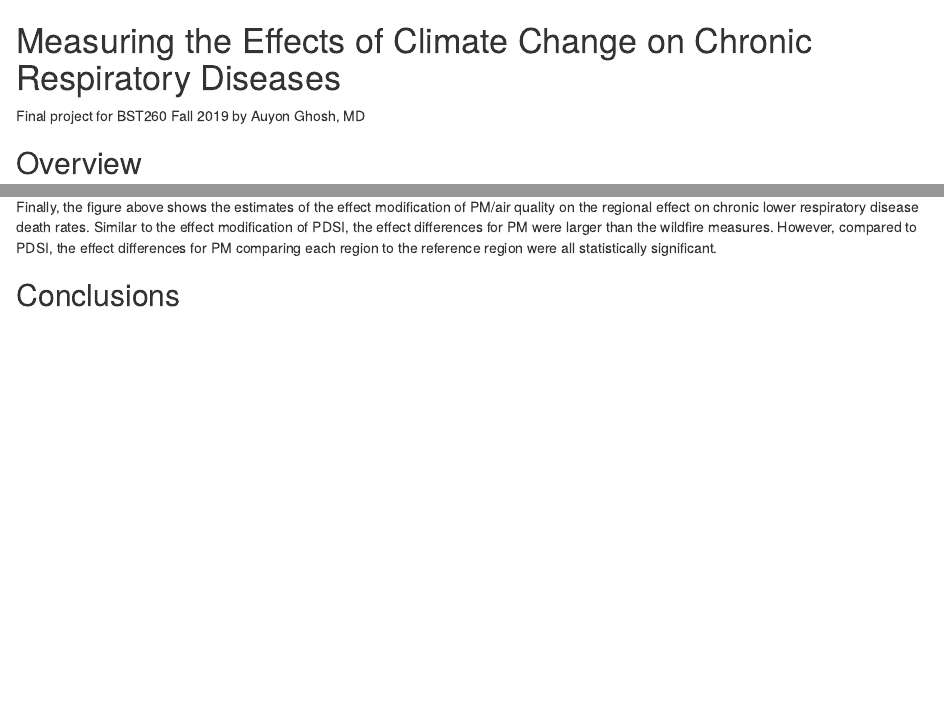
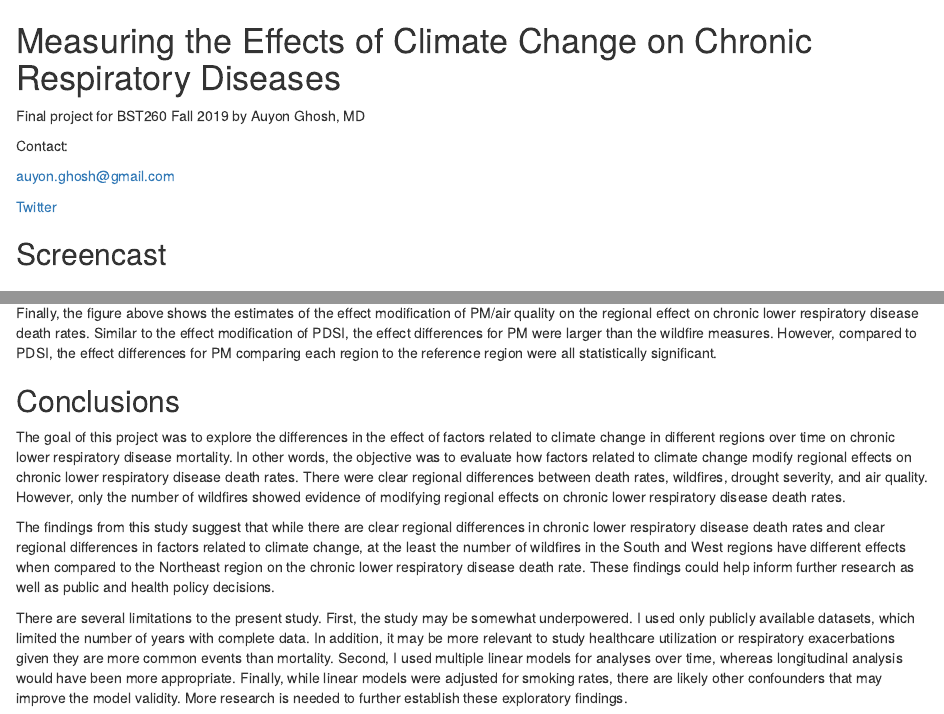
Before and after one commit to ajghosh/BST260FinalProj, an R Markdown document (BST260FinalProj2.Rmd): the page in a window 1100 px wide, from its top, and a second part further down, joined at a grey line. The pictures show the output file BST260FinalProj2.html that the author committed with the source, opened offline.

Commit message:
Final rmd and html, minus screencast

```diff
--- a/BST260FinalProj2.Rmd
+++ b/BST260FinalProj2.Rmd
@@ -4,6 +4,14 @@ output: html_document
 # Measuring the Effects of Climate Change on Chronic Respiratory Diseases
 
 Final project for BST260 Fall 2019 by Auyon Ghosh, MD
+
+Contact:
+
+auyon.ghosh@gmail.com
+
+[Twitter](https://twitter.com/ajghosh)
+
+## Screencast
 
 ## Overview
 
@@ -362,3 +370,9 @@ airqualdeath %>% group_by(year) %>%
 Finally, the figure above shows the estimates of the effect modification of PM/air quality on the regional effect on chronic lower respiratory disease death rates. Similar to the effect modification of PDSI, the effect differences for PM were larger than the wildfire measures. However, compared to PDSI, the effect differences for PM comparing each region to the reference region were all statistically significant.
 
 ## Conclusions
+
+The goal of this project was to explore the differences in the effect of factors related to climate change in different regions over time on chronic lower respiratory disease mortality. In other words, the objective was to evaluate how factors related to climate change modify regional effects on chronic lower respiratory disease death rates. There were clear regional differences between death rates, wildfires, drought severity, and air quality. However, only the number of wildfires showed evidence of modifying regional effects on chronic lower respiratory disease death rates.
+
+The findings from this study suggest that while there are clear regional differences in chronic lower respiratory disease death rates and clear regional differences in factors related to climate change, at the least the number of wildfires in the South and West regions have different effects when compared to the Northeast region on the chronic lower respiratory disease death rate. These findings could help inform further research as well as public and health policy decisions.
+
+There are several limitations to the present study. First, the study may be somewhat underpowered. I used only publicly available datasets, which limited the number of years with complete data. In addition, it may be more relevant to study healthcare utilization or respiratory exacerbations given they are more common events than mortality. Second, I used multiple linear models for analyses over time, whereas longitudinal analysis would have been more appropriate. Finally, while linear models were adjusted for smoking rates, there are likely other confounders that may improve the model validity. More research is needed to further establish these exploratory findings.
```
Also changed, not shown: BST260FinalProj2.html.
